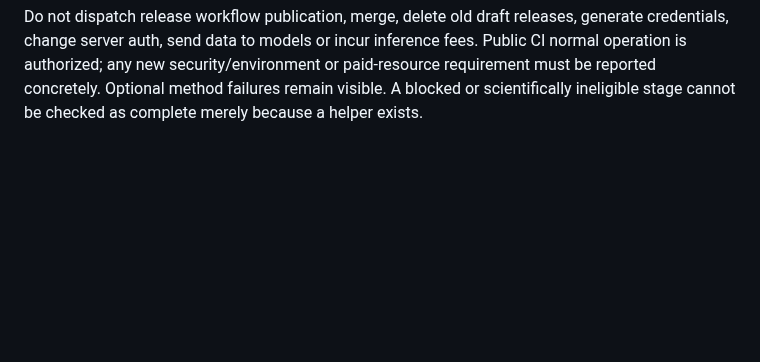
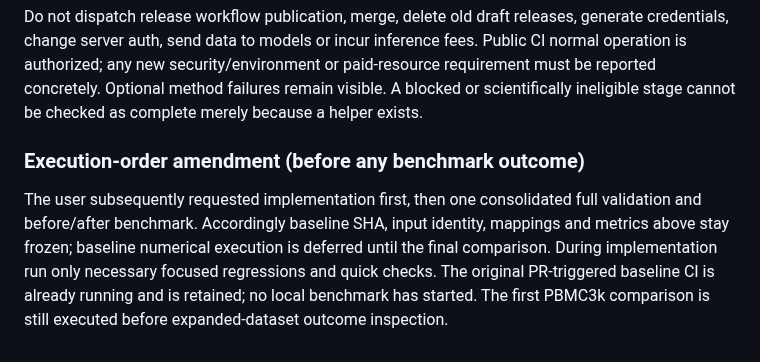
Before and after one commit to ChanghaoKan/scAgentKit, a Markdown page: docs/EVALUATION_PROTOCOL_V1.md, the part around the change. Drawn GitHub-style; blank space fills up the shorter version.

Commit message:
docs(evaluation): defer paired benchmarks until feature completion

```diff
--- a/docs/EVALUATION_PROTOCOL_V1.md
+++ b/docs/EVALUATION_PROTOCOL_V1.md
@@ -162,3 +162,13 @@ fees. Public CI normal operation is authorized; any new security/environment or
 paid-resource requirement must be reported concretely. Optional method failures
 remain visible. A blocked or scientifically ineligible stage cannot be checked
 as complete merely because a helper exists.
+
+### Execution-order amendment (before any benchmark outcome)
+
+The user subsequently requested implementation first, then one consolidated
+full validation and before/after benchmark. Accordingly baseline SHA, input
+identity, mappings and metrics above stay frozen; baseline numerical execution
+is deferred until the final comparison. During implementation run only necessary
+focused regressions and quick checks. The original PR-triggered baseline CI is
+already running and is retained; no local benchmark has started. The first
+PBMC3k comparison is still executed before expanded-dataset outcome inspection.
```
